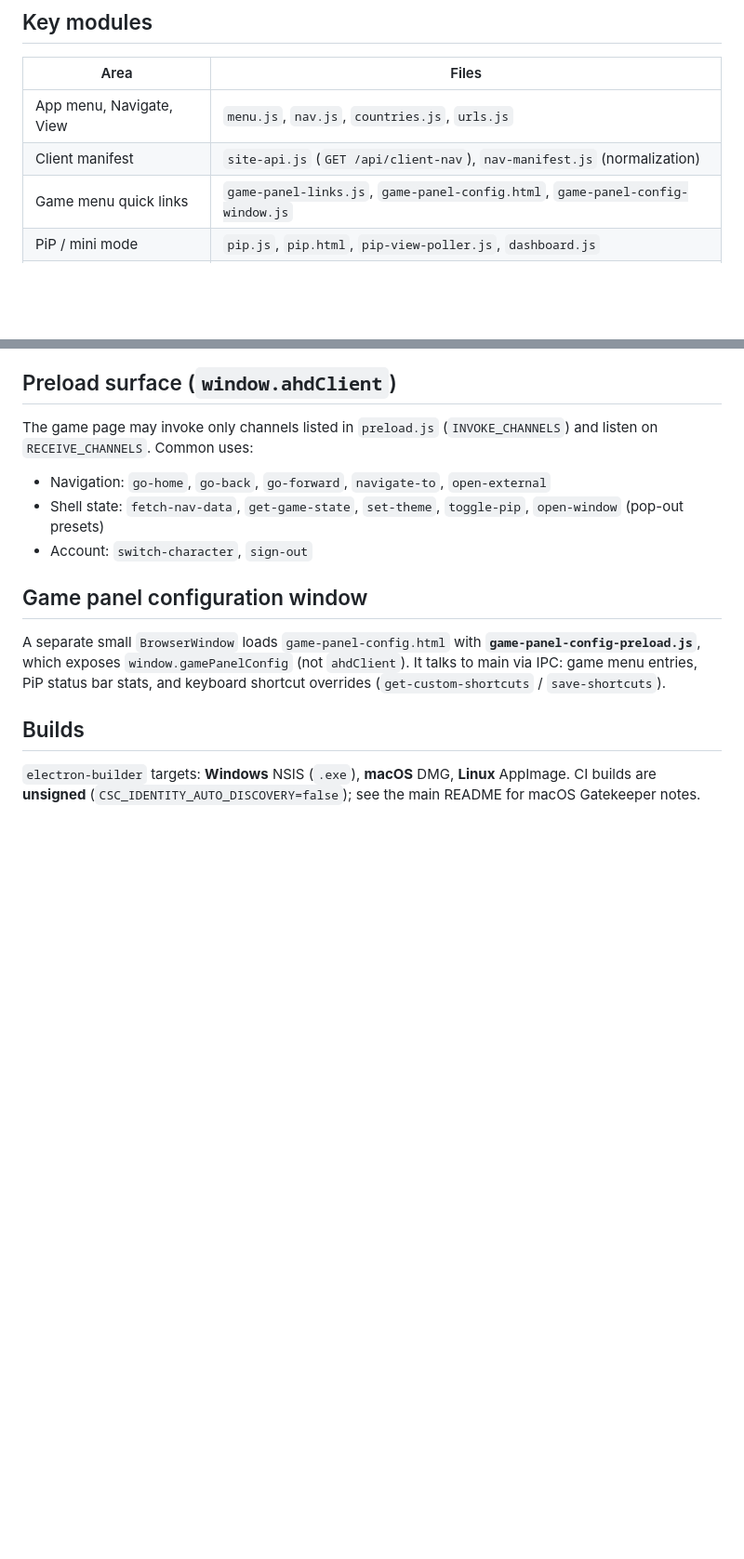
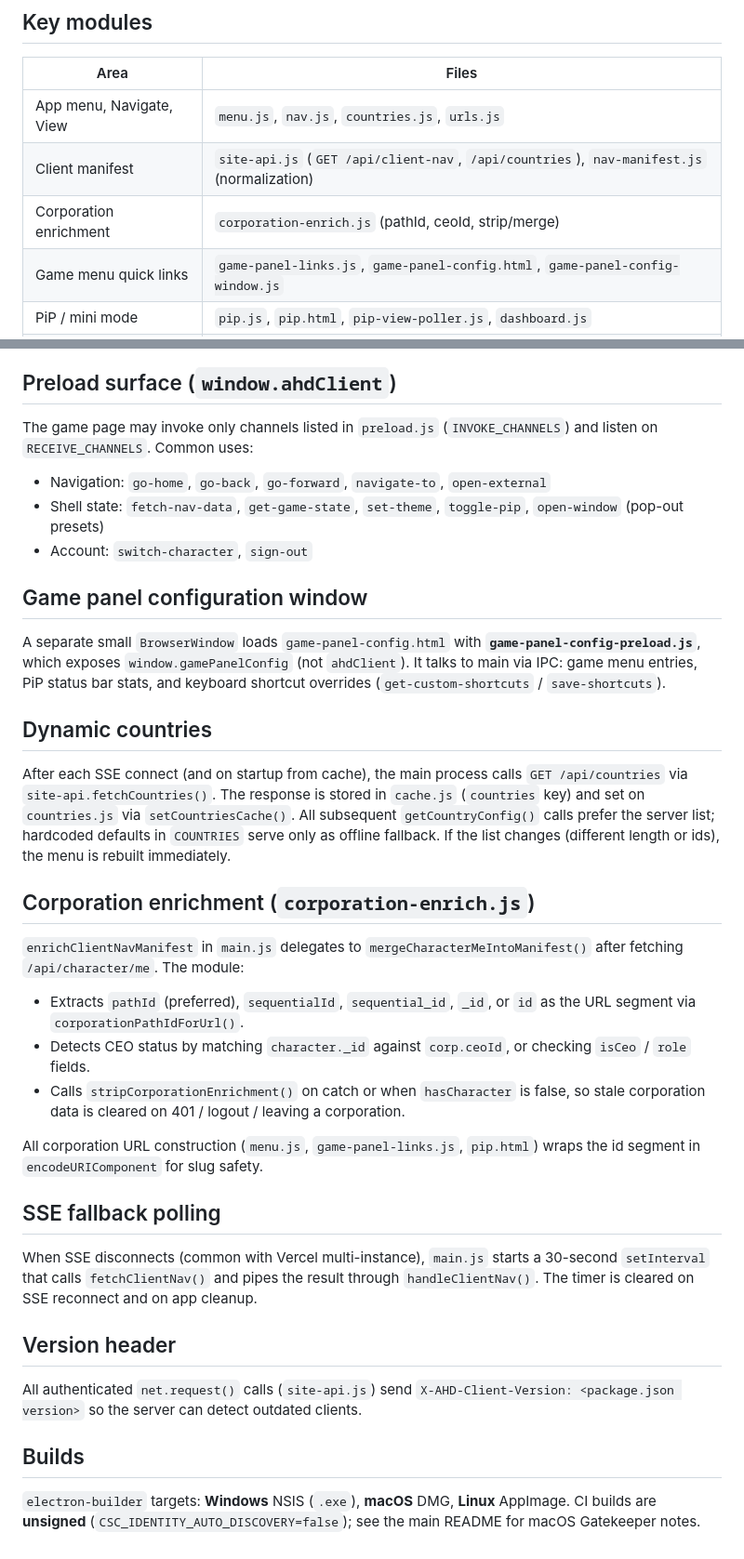
Before and after one commit to Egg3901/ahd-client, a Markdown page: docs/architecture.md, 2 parts joined by grey strips. Shown at 93% size. Drawn GitHub-style; blank space fills up the shorter version.

```diff
--- a/docs/architecture.md
+++ b/docs/architecture.md
@@ -12,7 +12,8 @@
 | Area                     | Files                                                                          |
 | ------------------------ | ------------------------------------------------------------------------------ |
 | App menu, Navigate, View | `menu.js`, `nav.js`, `countries.js`, `urls.js`                                 |
-| Client manifest          | `site-api.js` (`GET /api/client-nav`), `nav-manifest.js` (normalization)       |
+| Client manifest          | `site-api.js` (`GET /api/client-nav`, `/api/countries`), `nav-manifest.js` (normalization) |
+| Corporation enrichment   | `corporation-enrich.js` (pathId, ceoId, strip/merge)                           |
 | Game menu quick links    | `game-panel-links.js`, `game-panel-config.html`, `game-panel-config-window.js` |
 | PiP / mini mode          | `pip.js`, `pip.html`, `pip-view-poller.js`, `dashboard.js`                     |
 | Tray & notifications     | `tray.js`, `notifications.js`                                                  |
@@ -41,6 +42,28 @@ The game page may invoke only channels listed in `preload.js` (`INVOKE_CHANNELS`
 
 A separate small `BrowserWindow` loads `game-panel-config.html` with **`game-panel-config-preload.js`**, which exposes `window.gamePanelConfig` (not `ahdClient`). It talks to main via IPC: game menu entries, PiP status bar stats, and keyboard shortcut overrides (`get-custom-shortcuts` / `save-shortcuts`).
 
+## Dynamic countries
+
+After each SSE connect (and on startup from cache), the main process calls `GET /api/countries` via `site-api.fetchCountries()`. The response is stored in `cache.js` (`countries` key) and set on `countries.js` via `setCountriesCache()`. All subsequent `getCountryConfig()` calls prefer the server list; hardcoded defaults in `COUNTRIES` serve only as offline fallback. If the list changes (different length or ids), the menu is rebuilt immediately.
+
+## Corporation enrichment (`corporation-enrich.js`)
+
+`enrichClientNavManifest` in `main.js` delegates to `mergeCharacterMeIntoManifest()` after fetching `/api/character/me`. The module:
+
+- Extracts `pathId` (preferred), `sequentialId`, `sequential_id`, `_id`, or `id` as the URL segment via `corporationPathIdForUrl()`.
+- Detects CEO status by matching `character._id` against `corp.ceoId`, or checking `isCeo` / `role` fields.
+- Calls `stripCorporationEnrichment()` on catch or when `hasCharacter` is false, so stale corporation data is cleared on 401 / logout / leaving a corporation.
+
+All corporation URL construction (`menu.js`, `game-panel-links.js`, `pip.html`) wraps the id segment in `encodeURIComponent` for slug safety.
+
+## SSE fallback polling
+
+When SSE disconnects (common with Vercel multi-instance), `main.js` starts a 30-second `setInterval` that calls `fetchClientNav()` and pipes the result through `handleClientNav()`. The timer is cleared on SSE reconnect and on app cleanup.
+
+## Version header
+
+All authenticated `net.request()` calls (`site-api.js`) send `X-AHD-Client-Version: <package.json version>` so the server can detect outdated clients.
+
 ## Builds
 
 `electron-builder` targets: **Windows** NSIS (`.exe`), **macOS** DMG, **Linux** AppImage. CI builds are **unsigned** (`CSC_IDENTITY_AUTO_DISCOVERY=false`); see the main README for macOS Gatekeeper notes.
```
Also changed, not shown: other parts of docs/architecture.md (+1 -1 lines), CHANGELOG.md (+25 -0 lines), README.md (+1 -0 lines).
